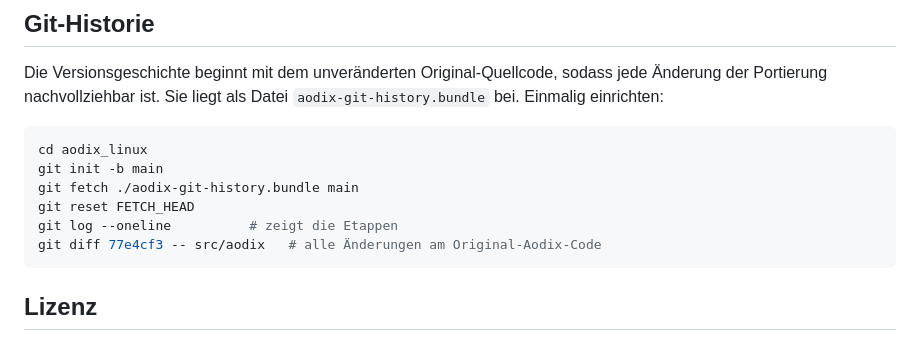
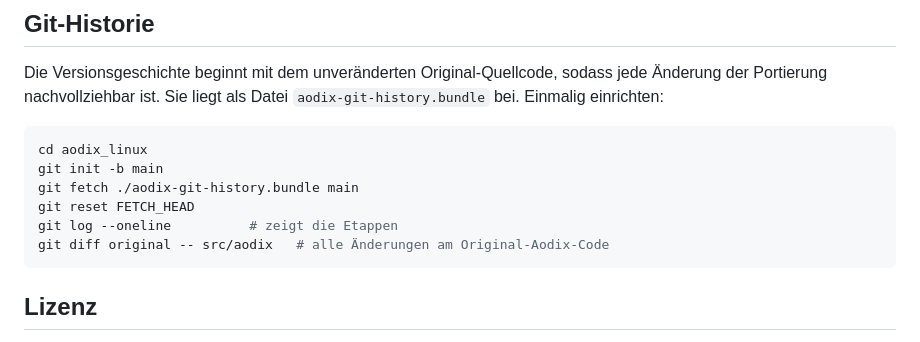
Before and after one commit to dubtissm/aodix-linux, a Markdown page: README.md, the part around the change. GitHub-like rendering.

Commit message:
README: refer to the original source by tag

````diff
--- a/README.md
+++ b/README.md
@@ -262,7 +262,7 @@ git init -b main
 git fetch ./aodix-git-history.bundle main
 git reset FETCH_HEAD
 git log --oneline          # zeigt die Etappen
-git diff 77e4cf3 -- src/aodix   # alle Änderungen am Original-Aodix-Code
+git diff original -- src/aodix   # alle Änderungen am Original-Aodix-Code
 ```
 
 ## Lizenz
````
